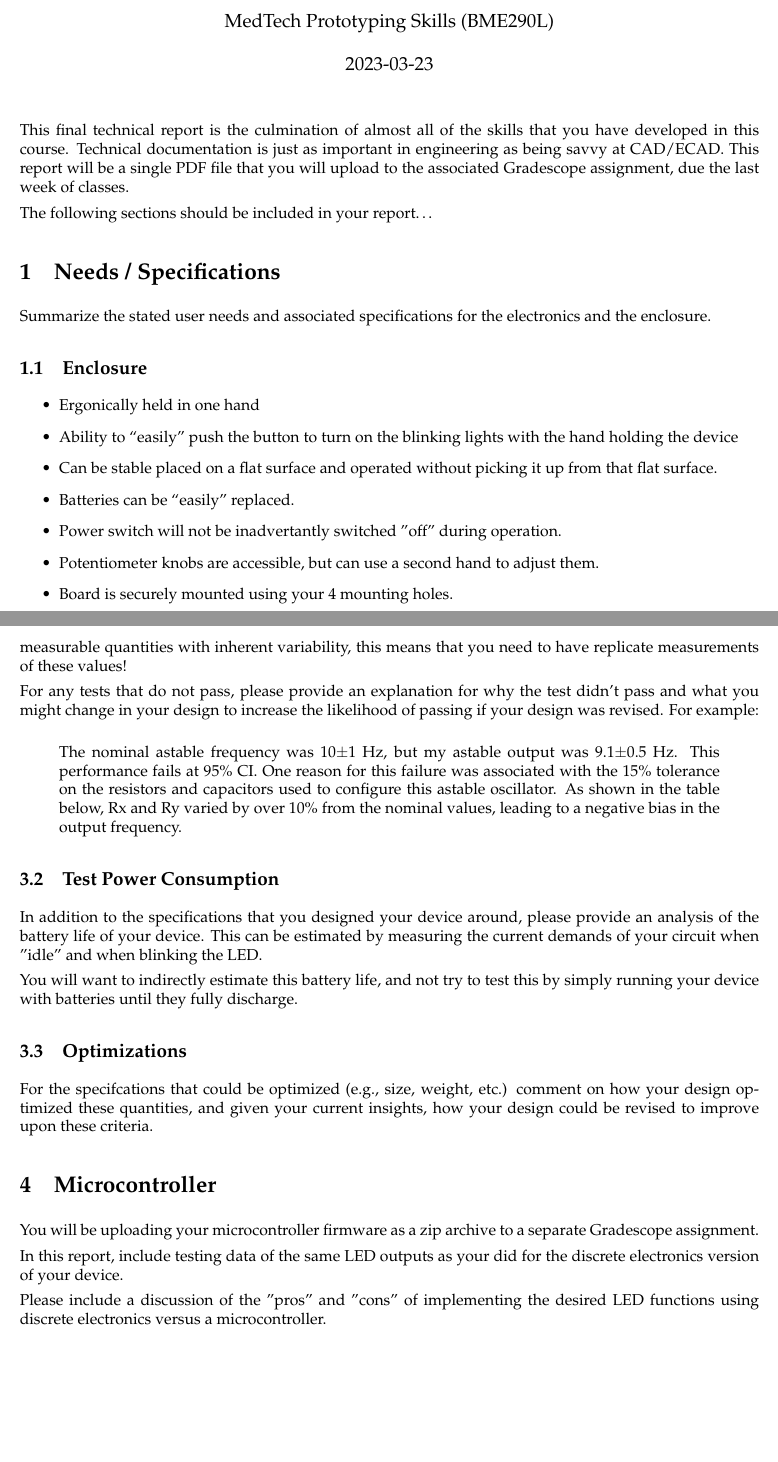
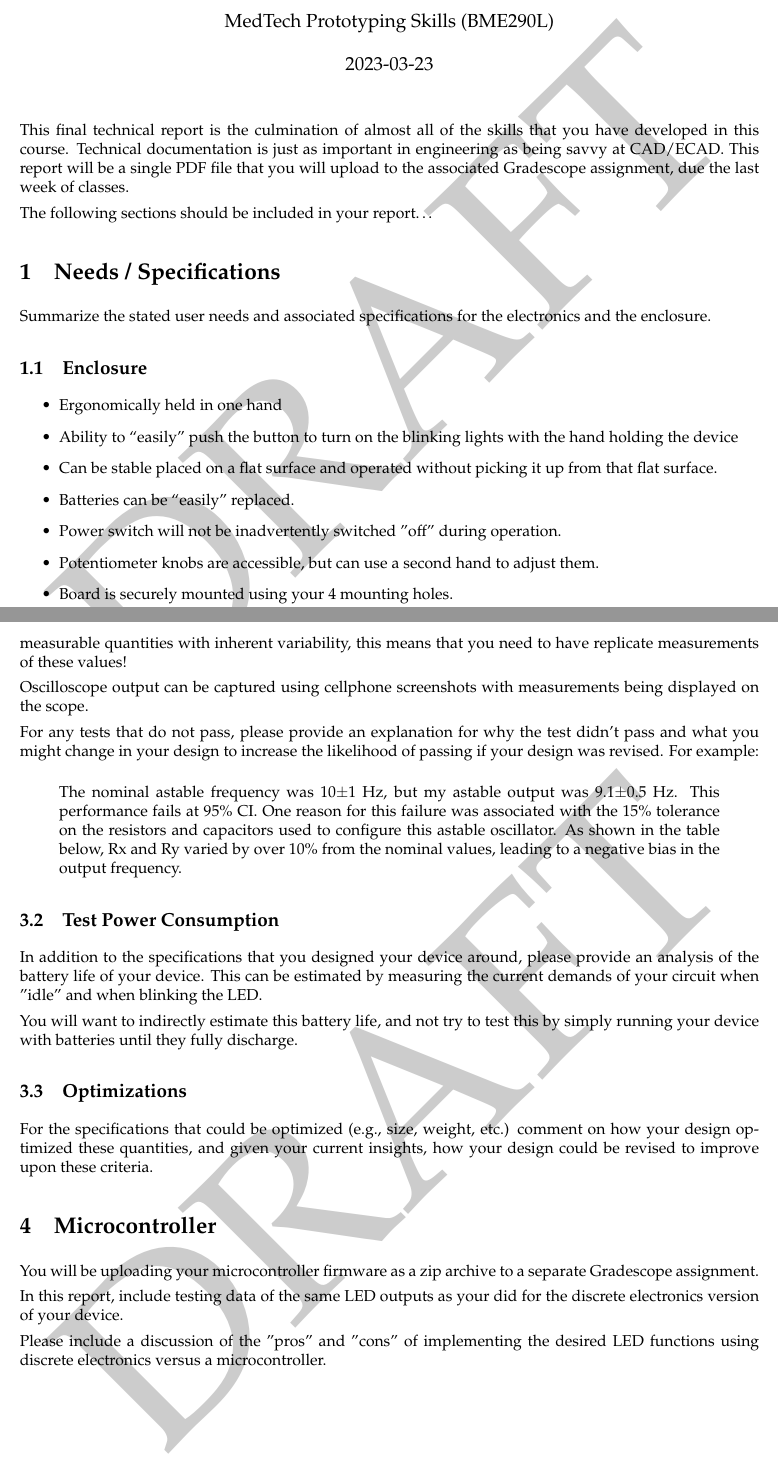
Before and after one commit to mlp6/MedTech-Prototyping-Skills, a LaTeX document (labs/Final-Technical-Report/Prototyping-S23-Final-Technical-Report.tex): two parts of pages 1 and 3 of 3, joined at a grey line, cut so that both start at the same text, the shorter picture padded with empty space. Compiled offline with LaTeX, dvips and Ghostscript.

Commit message:
add working version of final report guidelines

```diff
--- a/labs/Final-Technical-Report/Prototyping-S23-Final-Technical-Report.tex
+++ b/labs/Final-Technical-Report/Prototyping-S23-Final-Technical-Report.tex
@@ -15,6 +15,7 @@
 \usepackage[yyyymmdd]{datetime}
 \renewcommand{\dateseparator}{-}
 \usepackage{listings}
+\usepackage{draftwatermark}
 
 \parindent 0in
 \parskip 1ex
@@ -52,11 +53,11 @@ The following sections should be included in your report\dots
 Summarize the stated user needs and associated specifications for the electronics and the enclosure.
 \subsection{Enclosure}
 \begin{itemize}
-    \item Ergonically held in one hand
+    \item Ergonomically held in one hand
     \item Ability to “easily” push the button to turn on the blinking lights with the hand holding the device
     \item Can be stable placed on a flat surface and operated without picking it up from that flat surface.
     \item Batteries can be “easily” replaced.
-    \item Power switch will not be inadvertantly switched ”off” during operation.
+    \item Power switch will not be inadvertently switched ”off” during operation.
     \item Potentiometer knobs are accessible, but can use a second hand to adjust them.
     \item Board is securely mounted using your 4 mounting holes.
     \item Test pads will be accessible for testing the electronics when the board is mounted inside (assuming
@@ -117,6 +118,9 @@ CIs are within $\pm$10\% of the nominal specifications.  For measurable
 quantities with inherent variability, this means that you need to have replicate
 measurements of these values!
 
+Oscilloscope output can be captured using cellphone screenshots with
+measurements being displayed on the scope.
+
 For any tests that do not pass, please provide an explanation for why the test
 didn't pass and what you might change in your design to increase the likelihood
 of passing if your design was revised.  For example:
@@ -140,7 +144,7 @@ You will want to indirectly estimate this battery life, and not try to test this
 by simply running your device with batteries until they fully discharge.
 
 \subsection{Optimizations}
-For the specifcations that could be optimized (e.g., size, weight, etc.) comment
+For the specifications that could be optimized (e.g., size, weight, etc.) comment
 on how your design optimized these quantities, and given your current insights,
 how your design could be revised to improve upon these criteria.
 
```
Also changed, not shown: labs/Final-Technical-Report/Prototyping-S23-Final-Technical-Report.tex (2 more changed lines).
